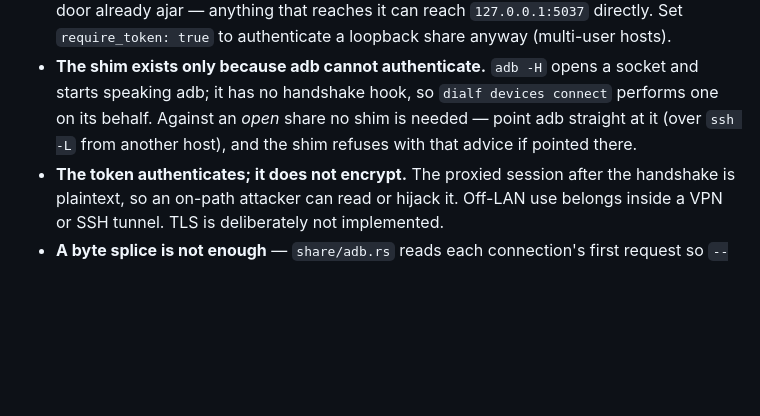
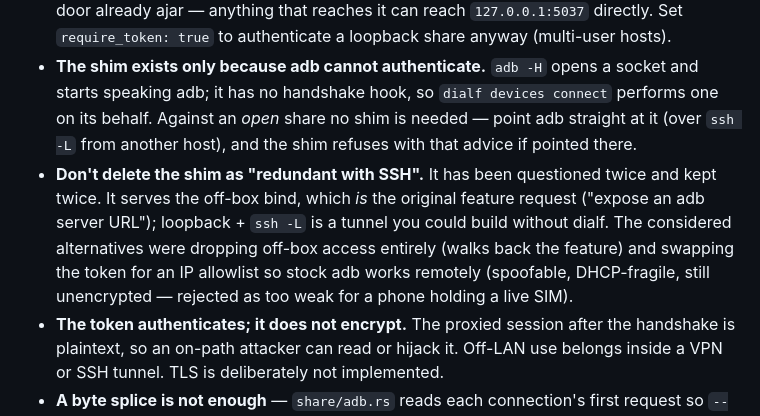
Before and after one commit to Agora-Build/DialF, a Markdown page: AGENTS.md, the part around the change. Drawn GitHub-style; blank space fills up the shorter version.

Commit message:
docs: record why the share shim stays
The question has come up twice, so write down the answer with the
alternatives that were weighed and rejected, rather than re-deriving it.

🤖 Built with SMT <smt@agora.build>

```diff
--- a/AGENTS.md
+++ b/AGENTS.md
@@ -139,6 +139,12 @@ GitHub release. Verify with `npm view @agora-build/dialf version` and
   speaking adb; it has no handshake hook, so `dialf devices connect` performs one on its
   behalf. Against an *open* share no shim is needed — point adb straight at it (over `ssh -L`
   from another host), and the shim refuses with that advice if pointed there.
+- **Don't delete the shim as "redundant with SSH".** It has been questioned twice and kept
+  twice. It serves the off-box bind, which *is* the original feature request ("expose an adb
+  server URL"); loopback + `ssh -L` is a tunnel you could build without dialf. The considered
+  alternatives were dropping off-box access entirely (walks back the feature) and swapping the
+  token for an IP allowlist so stock adb works remotely (spoofable, DHCP-fragile, still
+  unencrypted — rejected as too weak for a phone holding a live SIM).
 - **The token authenticates; it does not encrypt.** The proxied session after the handshake is
   plaintext, so an on-path attacker can read or hijack it. Off-LAN use belongs inside a VPN or
   SSH tunnel. TLS is deliberately not implemented.
```
